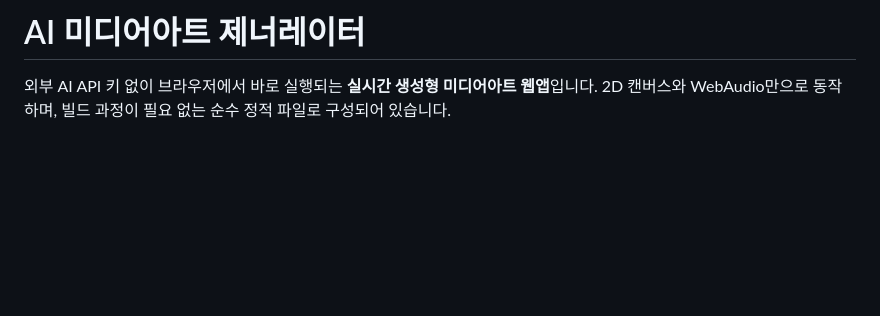
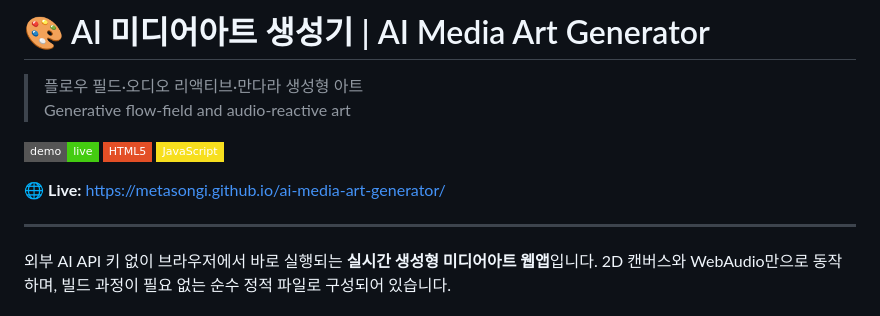
Before and after one commit to MetaSonGi/ai-media-art-generator, a Markdown page: README.md, the part around the change. GitHub-like rendering; badges without logos; blank space fills up the shorter version.

Commit message:
README 프로 스타일로 다듬기 (뱃지·한영 병기)

```diff
--- a/README.md
+++ b/README.md
@@ -1,4 +1,13 @@
-# AI 미디어아트 제너레이터
+# 🎨 AI 미디어아트 생성기 | AI Media Art Generator
+
+> 플로우 필드·오디오 리액티브·만다라 생성형 아트
+> Generative flow-field and audio-reactive art
+
+[![Live Demo](https://img.shields.io/badge/demo-live-brightgreen?style=flat-square)](https://metasongi.github.io/ai-media-art-generator/) ![HTML5](https://img.shields.io/badge/HTML5-E34F26?style=flat-square) ![JavaScript](https://img.shields.io/badge/JavaScript-F7DF1E?style=flat-square)
+
+🌐 **Live:** https://metasongi.github.io/ai-media-art-generator/
+
+---
 
 외부 AI API 키 없이 브라우저에서 바로 실행되는 **실시간 생성형 미디어아트 웹앱**입니다.
 2D 캔버스와 WebAudio만으로 동작하며, 빌드 과정이 필요 없는 순수 정적 파일로 구성되어 있습니다.
```
